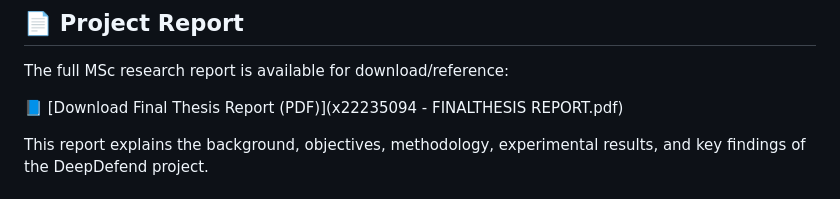
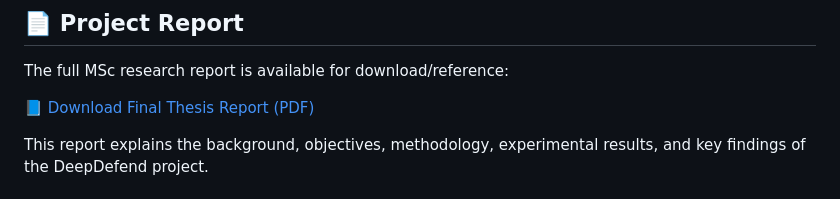
Before and after one commit to calvin-moh/ton---Iot, a Markdown page: README.md, the part around the change. Rendered like a GitHub page.

```diff
--- a/README.md
+++ b/README.md
@@ -125,7 +125,7 @@ MSc Artificial Intelligence, National College of Ireland
 
 The full MSc research report is available for download/reference:
 
-📘 [Download Final Thesis Report (PDF)](x22235094 - FINALTHESIS REPORT.pdf)
+📘 [Download Final Thesis Report (PDF)](FINAL-REPORT.pdf)
 
 This report explains the background, objectives, methodology, experimental results, and key findings of the DeepDefend project.
 
```
